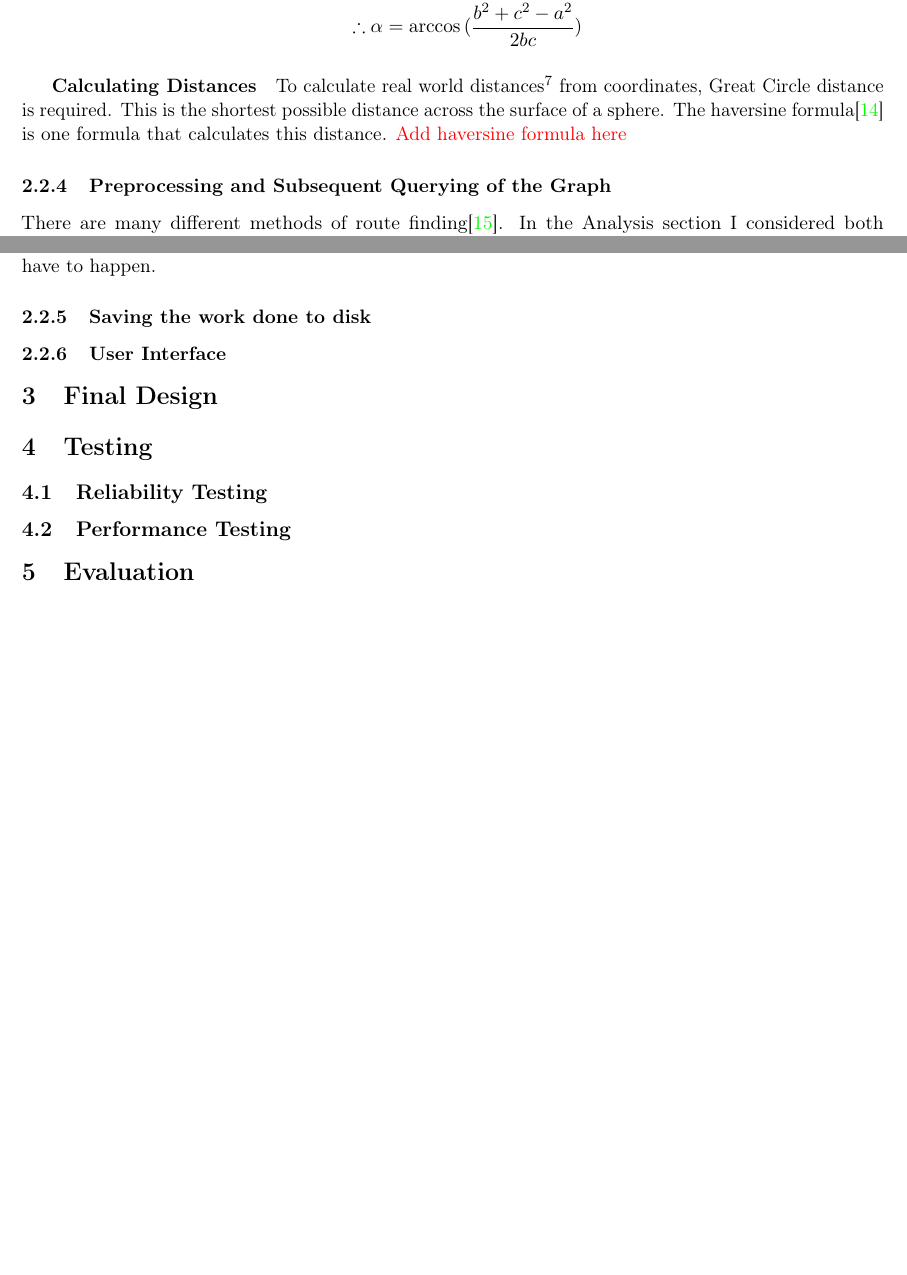
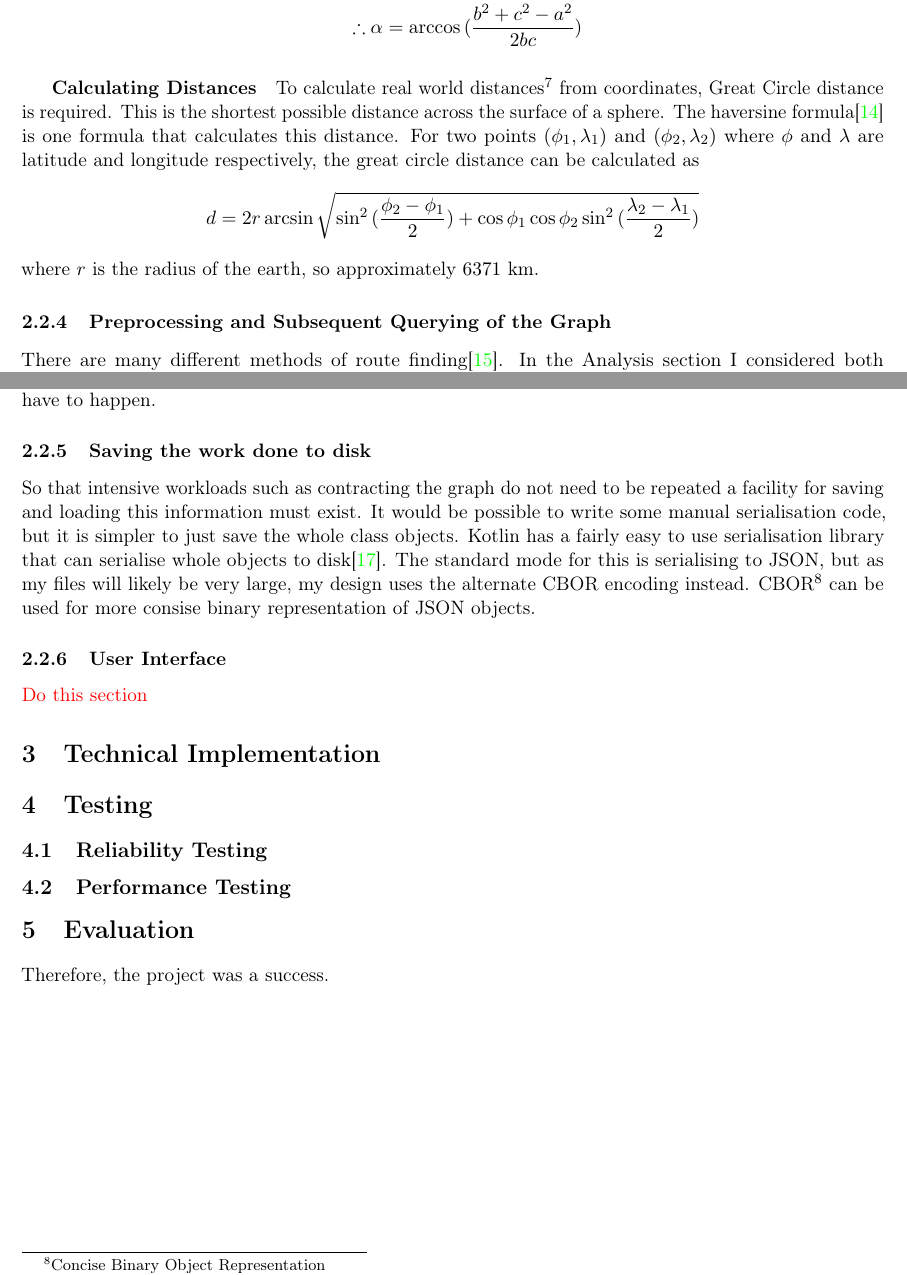
Before and after one commit to sapieninja/neaWriteUP, a LaTeX document (NEA.tex): two parts of pages 20 and 22 of 23, joined at a grey line, cut so that both start at the same text, the shorter picture padded with empty space. Compiled offline with pdfLaTeX.

Commit message:
t Signed-off-by: Max Bowman <maxjbowman@gmail.com>

```diff
--- a/NEA.tex
+++ b/NEA.tex
@@ -595,7 +594,11 @@ a^2 &= b^2 + c^2 - 2bc\cos{\alpha}\\
 \end{align*}
 \subparagraph{Calculating Distances}
 To calculate real world distances\footnote{Assuming the world is a sphere} from coordinates, Great Circle distance is required. This is the shortest possible distance across the surface of a sphere. The haversine formula\cite{de1795memoria} is one formula that calculates this distance.
-\textcolor{red}{Add haversine formula here}
+For two points $(\phi_1,\lambda_1)$ and $(\phi_2,\lambda_2)$ where $\phi$ and $\lambda$ are latitude and longitude respectively, the great circle distance can be calculated as
+\[
+d = 2r\arcsin\sqrt{\sin^2{(\frac{\phi_2-\phi_1}{2})}+\cos{\phi_1}\cos{\phi_2}\sin^2{(\frac{\lambda_2-\lambda_1}{2})}}
+\]
+where $r$ is the radius of the earth, so approximately $6371$ km.
 \subsubsection{Preprocessing and Subsequent Querying of the Graph}
 There are many different methods of route finding\cite{travelplannervideo}. In the Analysis section I considered both Contraction Hierachies\cite{Geisberger2012} and ALT*. Upon further research, I determined that contraction hierachies would be more
 efficient than ALT* in this situation.
@@ -654,12 +658,18 @@ Instead a variant of dijkstra's algorithm can be used, with a stopping condition
 Another useful optimisation technique is to refill the priority queue every so often, for instance when lots of re-insertions have to happen.
 \subsubsection{Saving the work done to disk}
 \label{sec:serialization}
+So that intensive workloads such as contracting the graph do not need to be repeated a facility for saving and loading this information must exist.
+It would be possible to write some manual serialisation code, but it is simpler to just save the whole class objects. Kotlin has a
+fairly easy to use serialisation library that can serialise whole objects to disk\cite{kotlinh}. The standard mode for this is serialising to JSON, but as my files will likely be very large, my design uses the alternate CBOR encoding instead.
+CBOR\footnote{Concise Binary Object Representation} can be used for more consise binary representation of JSON objects.
 \subsubsection{User Interface}
-\section{Final Design}
+\textcolor{red}{Do this section}
+\section{Technical Implementation}
 \section{Testing}
 \subsection{Reliability Testing}
 \subsection{Performance Testing}
 \section{Evaluation}
+Therefore, the project was a success.
 \newpage
 \printbibliography
 \label{end}
```
Also changed, not shown: bibliography.bib (+1 -0 lines), NEA.bbl, NEA.tex.bbl (deleted), NEA.tex (14 more changed lines), 9 other files.
